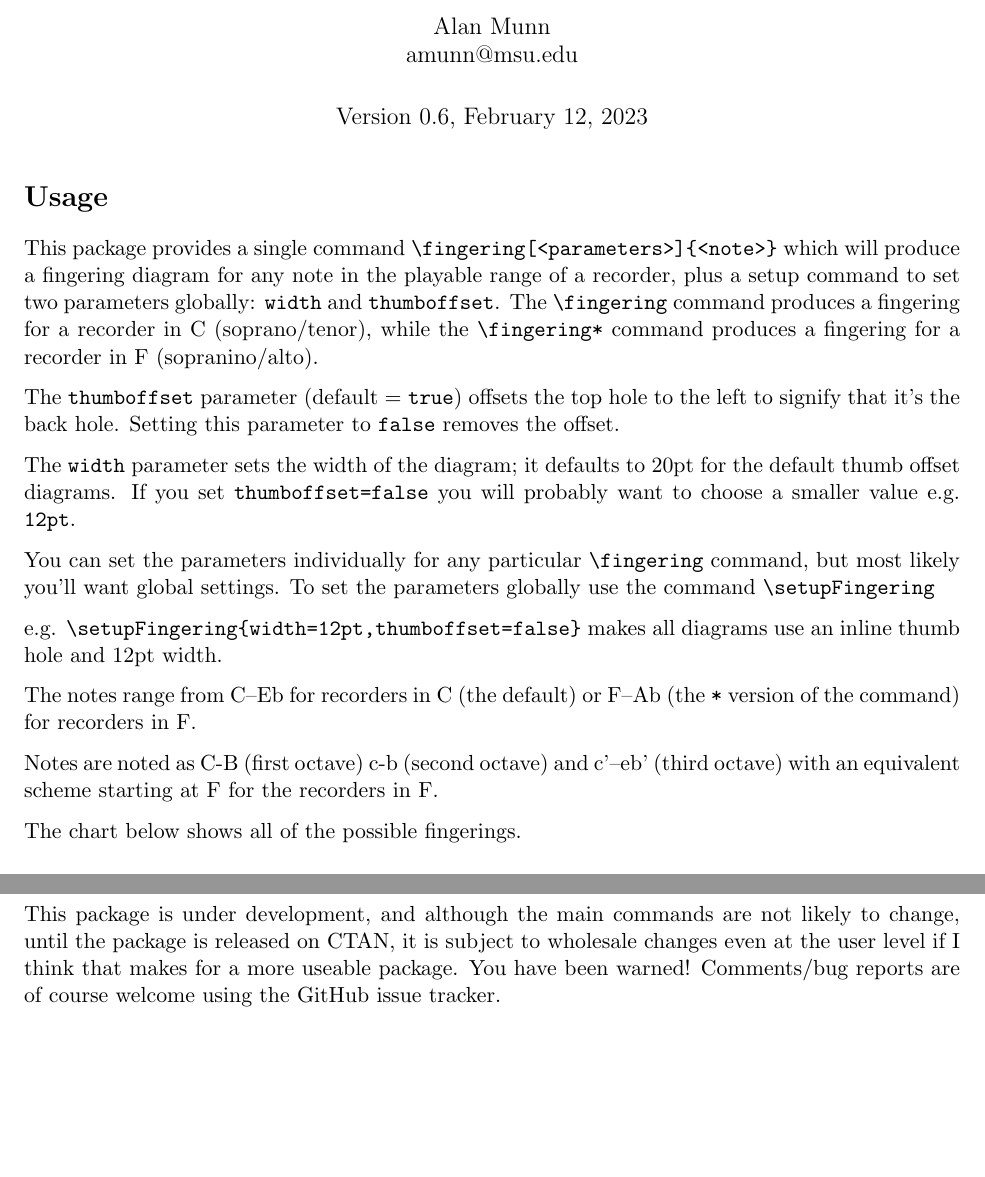
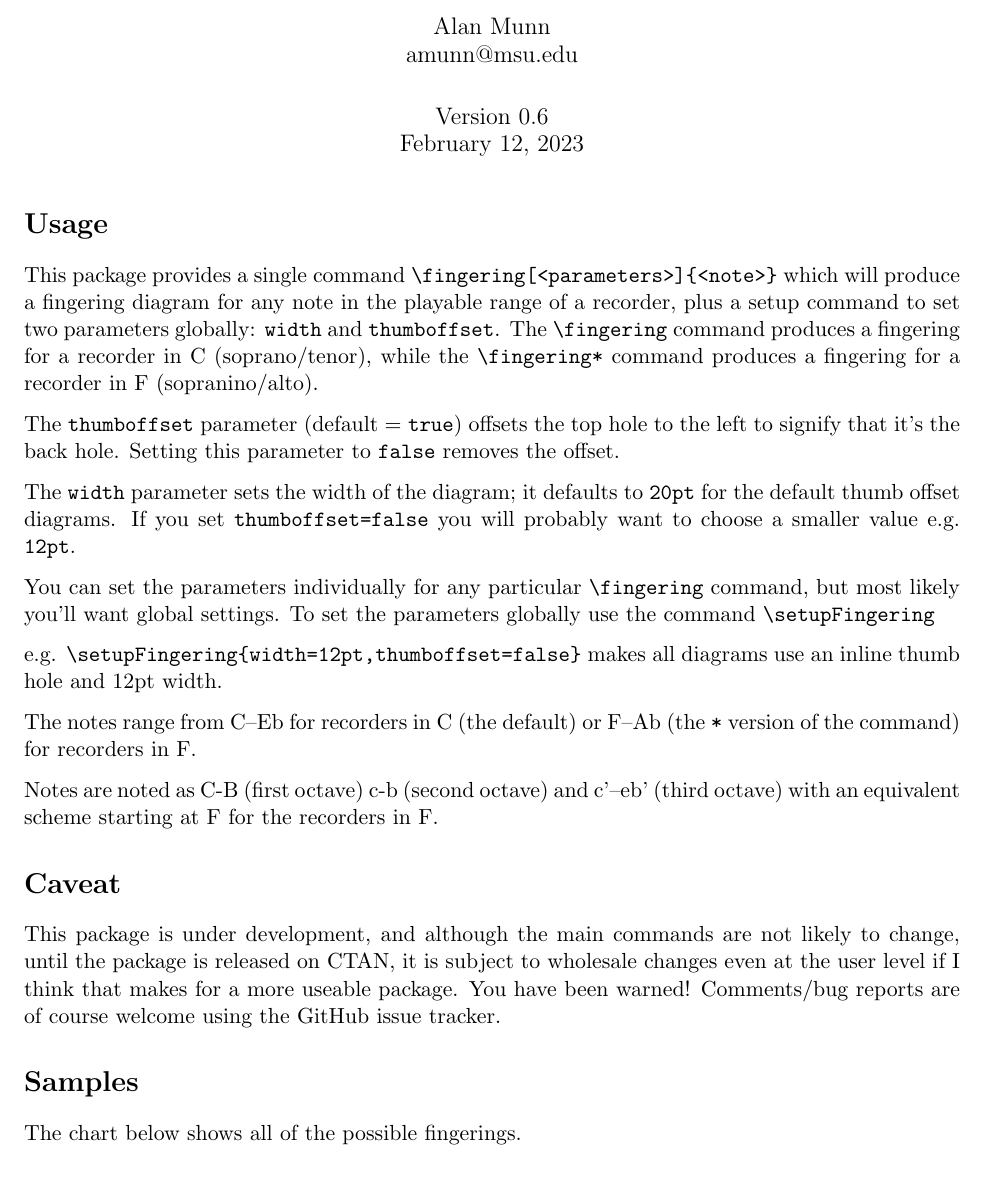
Before and after one commit to amunn/recorder-fingering, a LaTeX document (recorder-fingering.tex): two parts of pages 1 and 2 of 2 before the commit and part of page 1 of 2 after it, the two joined at a grey line, cut so that both start at the same text. Compiled offline with pdfLaTeX.

Commit message:
Reorganized documentation

```diff
--- a/recorder-fingering.tex
+++ b/recorder-fingering.tex
@@ -3,6 +3,7 @@
 \usepackage{booktabs}
 \usepackage{fancyvrb}
 \usepackage[margin=1in]{geometry}
+\usepackage{calc}
 \usepackage{parskip}
 \usepackage{musixtex}
 \input musixlyr
@@ -13,7 +14,7 @@
 \DefineShortVerb{\|}
 \title{The \texttt{recorder-fingering} package}
 \author{Alan Munn\\amunn@msu.edu}
-\date{Version 0.6, February 12, 2023}
+\date{Version 0.6\\February 12, 2023}
 
 
 \begin{document}
@@ -23,7 +24,7 @@ This package provides a single command |\fingering[<parameters>]{<note>}|  which
 
 The |thumboffset| parameter (default = |true|) offsets the top hole to the left to signify that it's the back hole. Setting this parameter to |false| removes the offset.
 
-The |width| parameter sets the width of the diagram; it defaults to 20pt for the default thumb offset diagrams. If you set |thumboffset=false| you will probably want to choose a smaller value e.g. |12pt|.
+The |width| parameter sets the width of the diagram; it defaults to |20pt| for the default thumb offset diagrams. If you set |thumboffset=false| you will probably want to choose a smaller value e.g. |12pt|.
 
 You can set the parameters individually for any particular |\fingering| command, but most likely you'll want global settings. To set the parameters globally use the command |\setupFingering|
 
@@ -33,7 +34,10 @@ The notes range from C–Eb for recorders in C (the default) or F–Ab (the |*|
 
 Notes are noted as C-B (first octave) c-b (second octave) and c'–eb' (third octave) with an equivalent scheme starting at F for the recorders in F.
 
-The chart below shows all of the possible fingerings.
+\section*{Caveat}
+This package is under development, and although the main commands are not likely to change, until the package is released on CTAN, it is subject to wholesale changes even at the user level if I think that makes for a more useable package. You have been warned! Comments/bug reports are of course welcome using the GitHub issue tracker.
+
+\section*{Samples} The chart below shows all of the possible fingerings.
 
 \section*{Recorder in C fingering chart}
 \parindent=0pt
```
Also changed, not shown: recorder-fingering.pdf, recorder-fingering.tex (5 more changed lines).
